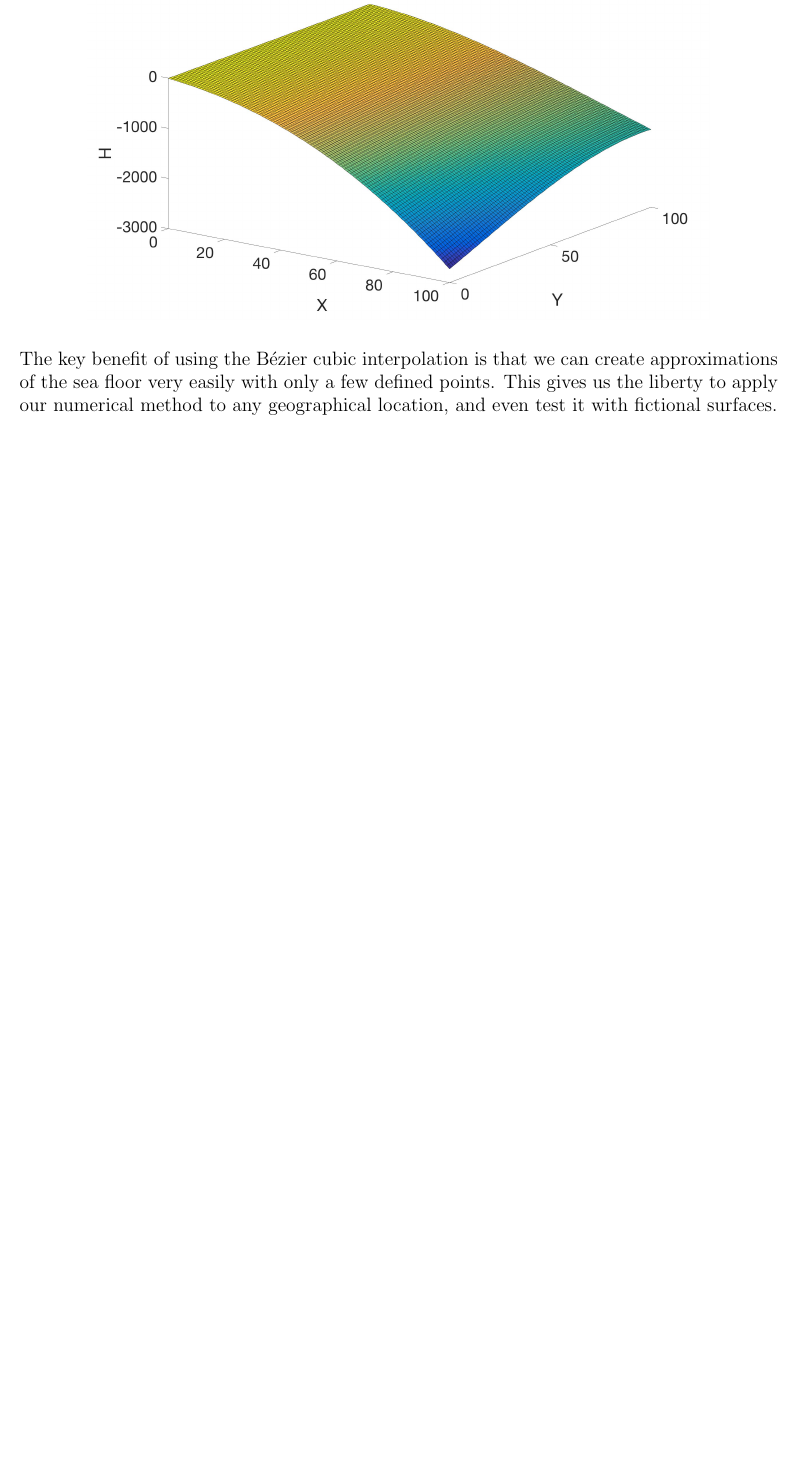
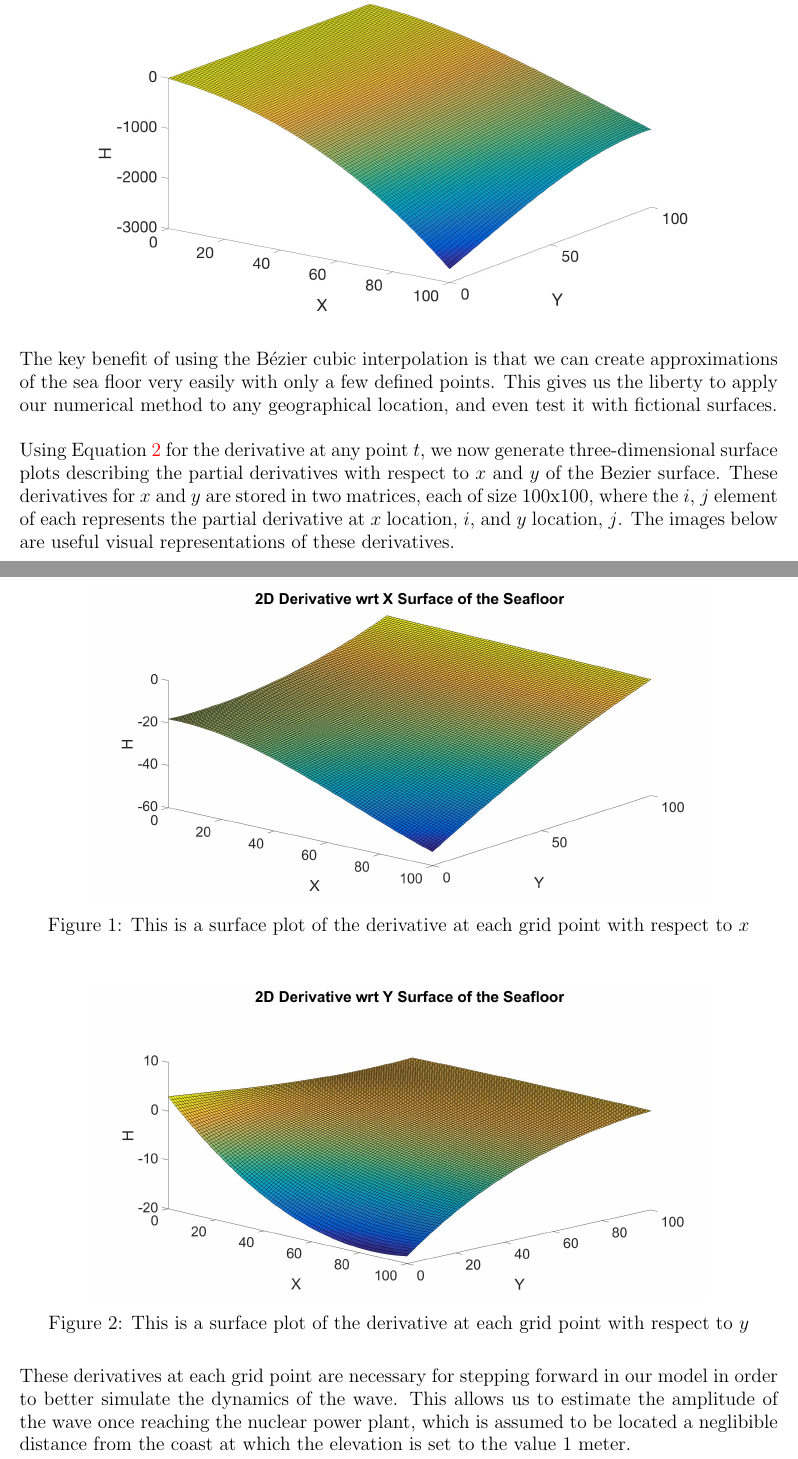
Before and after one commit to krampcg/484FinalProj, a LaTeX document (report/sec/bezier.tex): part of page 3 of 3 before the commit and two parts of pages 3 and 4 of 4 after it, the two joined at a grey line, cut so that both start at the same text, the shorter picture padded with empty space. Compiled offline with pdfLaTeX.

Commit message:
Started section regarding derivative of surface

```diff
--- a/report/sec/bezier.tex
+++ b/report/sec/bezier.tex
@@ -34,6 +34,24 @@ For our application with the Fukushima Daiichi Nuclear Power Plant, we derived t
 \includegraphics[scale=0.15]{2DSurf.jpg}
 \end{figure}
 
-\noindent The key benefit of using the B\'ezier cubic interpolation is that we can create approximations of the sea floor very easily with only a few defined points.  This gives us the liberty to apply our numerical method to any geographical location, and even test it with fictional surfaces.
+\noindent The key benefit of using the B\'ezier cubic interpolation is that we can create approximations of the sea floor very easily with only a few defined points.  This gives us the liberty to apply our numerical method to any geographical location, and even test it with fictional surfaces. \\
+
+%Following is what I (Lonny) added regarding the derivatives
+
+\noindent Using Equation \ref{eq:bezierderiv} for the derivative at any point $t$, we now generate three-dimensional surface plots describing the partial derivatives with respect to $x$ and $y$ of the Bezier surface. These derivatives for $x$ and $y$ are stored in two matrices, each of size 100x100, where the $i$, $j$ element of each represents the partial derivative at $x$ location, $i$, and $y$ location, $j$. The images below are useful visual representations of these derivatives.
+
+\begin{figure}[H]
+\centering
+\includegraphics[scale=0.2]{SurfDerivX.jpg}
+\caption{This is a surface plot of the derivative at each grid point with respect to $x$}
+\end{figure}
+
+\begin{figure}[H]
+\centering
+\includegraphics[scale=0.2]{SurfDerivY.jpg}
+\caption{This is a surface plot of the derivative at each grid point with respect to $y$}
+\end{figure}
+
+\noindent These derivatives at each grid point are necessary for stepping forward in our model in order to better simulate the dynamics of the wave. This allows us to estimate the amplitude of the wave once reaching the nuclear power plant, which is assumed to be located a neglibible distance from the coast at which the elevation is set to the value 1 meter.
 
 \end{document}
```
Also changed, not shown: report/sec/bezier.tex (2 more changed lines).
